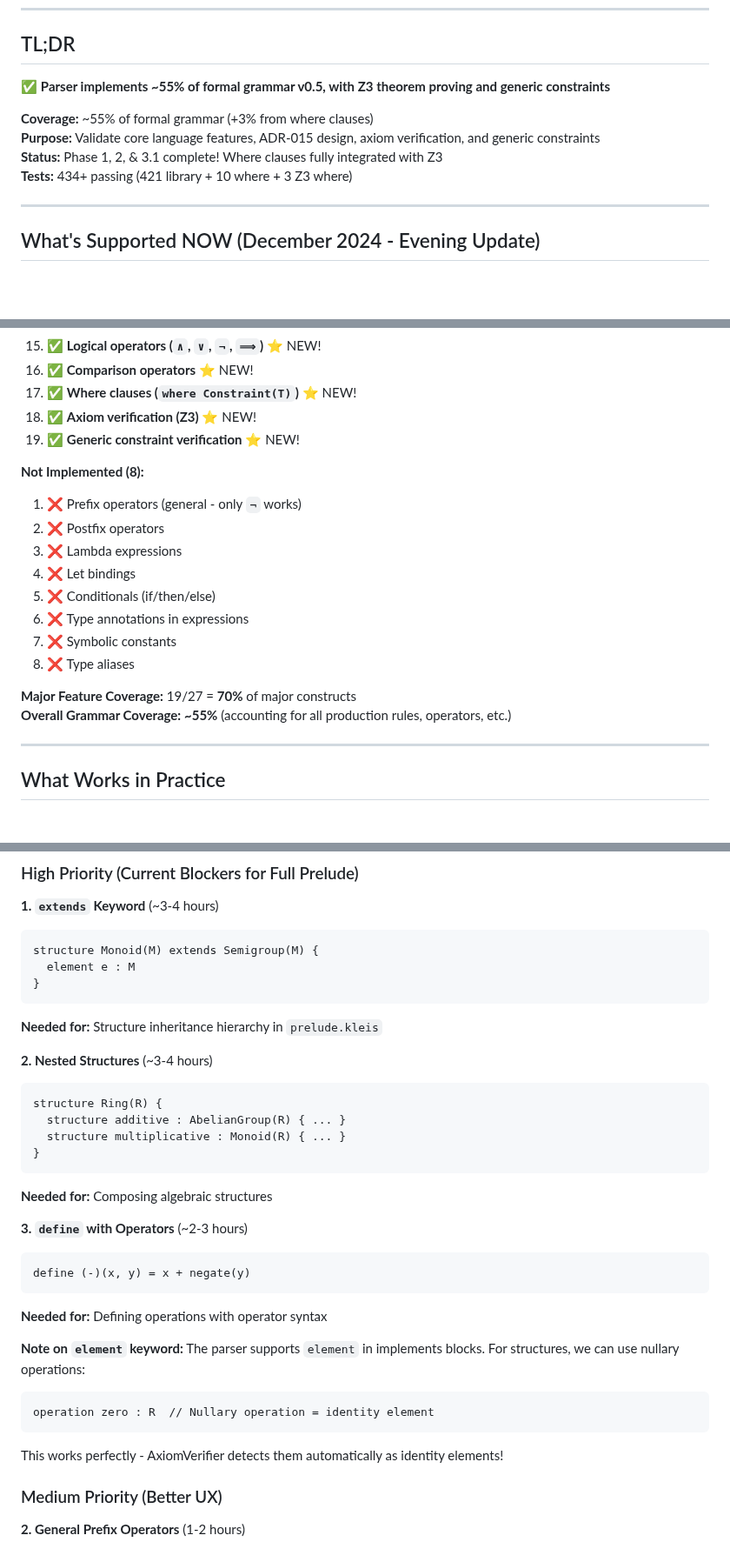
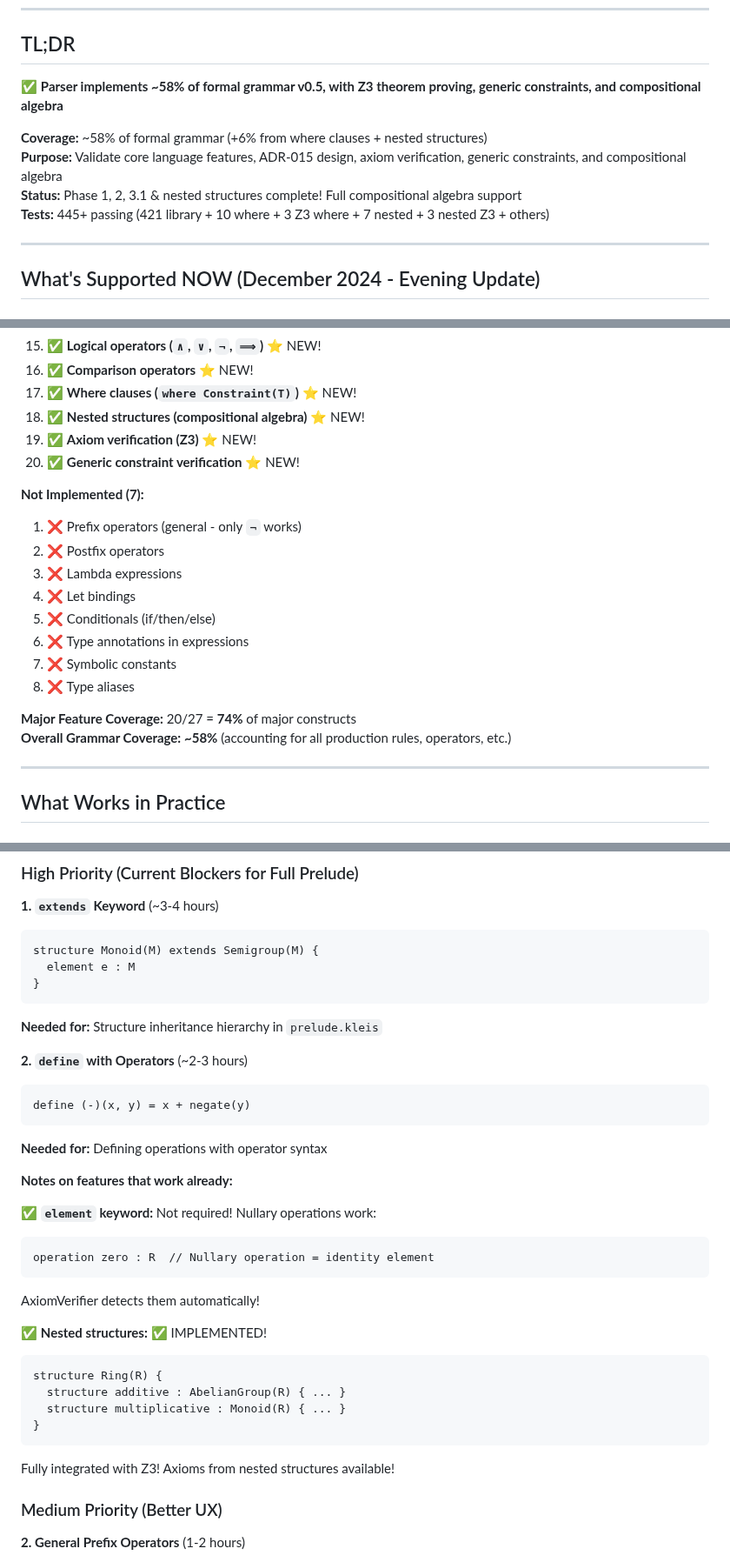
Before and after one commit to eatikrh/kleis, a Markdown page: docs/parser-implementation/PARSER_GRAMMAR_COMPATIBILITY.md, 3 parts joined by grey strips. Shown at 87% size. GitHub-like rendering; blank space fills up the shorter version.

````diff
--- a/docs/parser-implementation/PARSER_GRAMMAR_COMPATIBILITY.md
+++ b/docs/parser-implementation/PARSER_GRAMMAR_COMPATIBILITY.md
@@ -9,12 +9,12 @@
 
 ## TL;DR
 
-✅ **Parser implements ~55% of formal grammar v0.5, with Z3 theorem proving and generic constraints**
+✅ **Parser implements ~58% of formal grammar v0.5, with Z3 theorem proving, generic constraints, and compositional algebra**
 
-**Coverage:** ~55% of formal grammar (+3% from where clauses)
-**Purpose:** Validate core language features, ADR-015 design, axiom verification, and generic constraints
-**Status:** Phase 1, 2, & 3.1 complete! Where clauses fully integrated with Z3
-**Tests:** 434+ passing (421 library + 10 where + 3 Z3 where)
+**Coverage:** ~58% of formal grammar (+6% from where clauses + nested structures)
+**Purpose:** Validate core language features, ADR-015 design, axiom verification, generic constraints, and compositional algebra
+**Status:** Phase 1, 2, 3.1 & nested structures complete! Full compositional algebra support
+**Tests:** 445+ passing (421 library + 10 where + 3 Z3 where + 7 nested + 3 nested Z3 + others)
 
 ---
 
@@ -168,10 +176,11 @@
 15. ✅ **Logical operators (`∧`, `∨`, `¬`, `⟹`)** ⭐ NEW!
 16. ✅ **Comparison operators** ⭐ NEW!
 17. ✅ **Where clauses (`where Constraint(T)`)** ⭐ NEW!
-18. ✅ **Axiom verification (Z3)** ⭐ NEW!
-19. ✅ **Generic constraint verification** ⭐ NEW!
+18. ✅ **Nested structures (compositional algebra)** ⭐ NEW!
+19. ✅ **Axiom verification (Z3)** ⭐ NEW!
+20. ✅ **Generic constraint verification** ⭐ NEW!
 
-**Not Implemented (8):**
+**Not Implemented (7):**
 1. ❌ Prefix operators (general - only `¬` works)
 2. ❌ Postfix operators
 3. ❌ Lambda expressions
@@ -181,8 +190,8 @@
 7. ❌ Symbolic constants
 8. ❌ Type aliases
 
-**Major Feature Coverage:** 19/27 = **70%** of major constructs
-**Overall Grammar Coverage:** **~55%** (accounting for all production rules, operators, etc.)
+**Major Feature Coverage:** 20/27 = **74%** of major constructs
+**Overall Grammar Coverage:** **~58%** (accounting for all production rules, operators, etc.)
 
 ---
 
@@ -646,29 +655,29 @@ structure Monoid(M) extends Semigroup(M) {
 
 **Needed for:** Structure inheritance hierarchy in `prelude.kleis`
 
-**2. Nested Structures** (~3-4 hours)
+**2. `define` with Operators** (~2-3 hours)
+```kleis
+define (-)(x, y) = x + negate(y)
+```
+
+**Needed for:** Defining operations with operator syntax
+
+**Notes on features that work already:**
+
+✅ **`element` keyword:** Not required! Nullary operations work:
+```kleis
+operation zero : R  // Nullary operation = identity element
+```
+AxiomVerifier detects them automatically!
+
+✅ **Nested structures:** ✅ IMPLEMENTED!
 ```kleis
 structure Ring(R) {
   structure additive : AbelianGroup(R) { ... }
   structure multiplicative : Monoid(R) { ... }
 }
 ```
-
-**Needed for:** Composing algebraic structures
-
-**3. `define` with Operators** (~2-3 hours)
-```kleis
-define (-)(x, y) = x + negate(y)
-```
-
-**Needed for:** Defining operations with operator syntax
-
-**Note on `element` keyword:**
-The parser supports `element` in implements blocks. For structures, we can use nullary operations:
-```kleis
-operation zero : R  // Nullary operation = identity element
-```
-This works perfectly - AxiomVerifier detects them automatically as identity elements!
+Fully integrated with Z3! Axioms from nested structures available!
 
 ### Medium Priority (Better UX)
 
````
Also changed, not shown: other parts of docs/parser-implementation/PARSER_GRAMMAR_COMPATIBILITY.md (+20 -9 lines).
